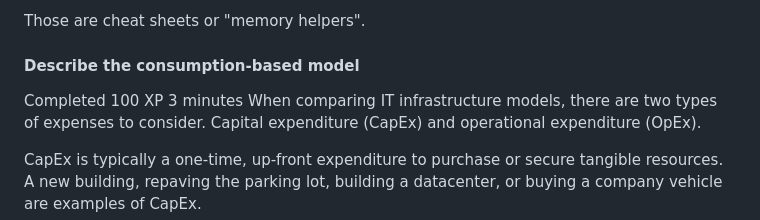
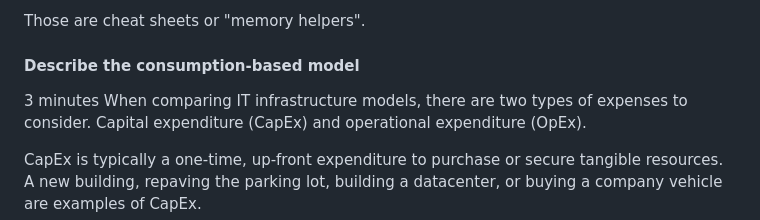
Before and after one commit to Sitraka17/Learning-Data-Science, a Markdown page: Courses/Microsoft/2know.md, the part around the change. GitHub-like rendering.

```diff
--- a/Courses/Microsoft/2know.md
+++ b/Courses/Microsoft/2know.md
@@ -5,8 +5,6 @@ I will gather key nformations.
 Those are cheat sheets or "memory helpers".
 
 #### Describe the consumption-based model
-Completed
-100 XP
 3 minutes
 When comparing IT infrastructure models, there are two types of expenses to consider. Capital expenditure (CapEx) and operational expenditure (OpEx).
 
```
